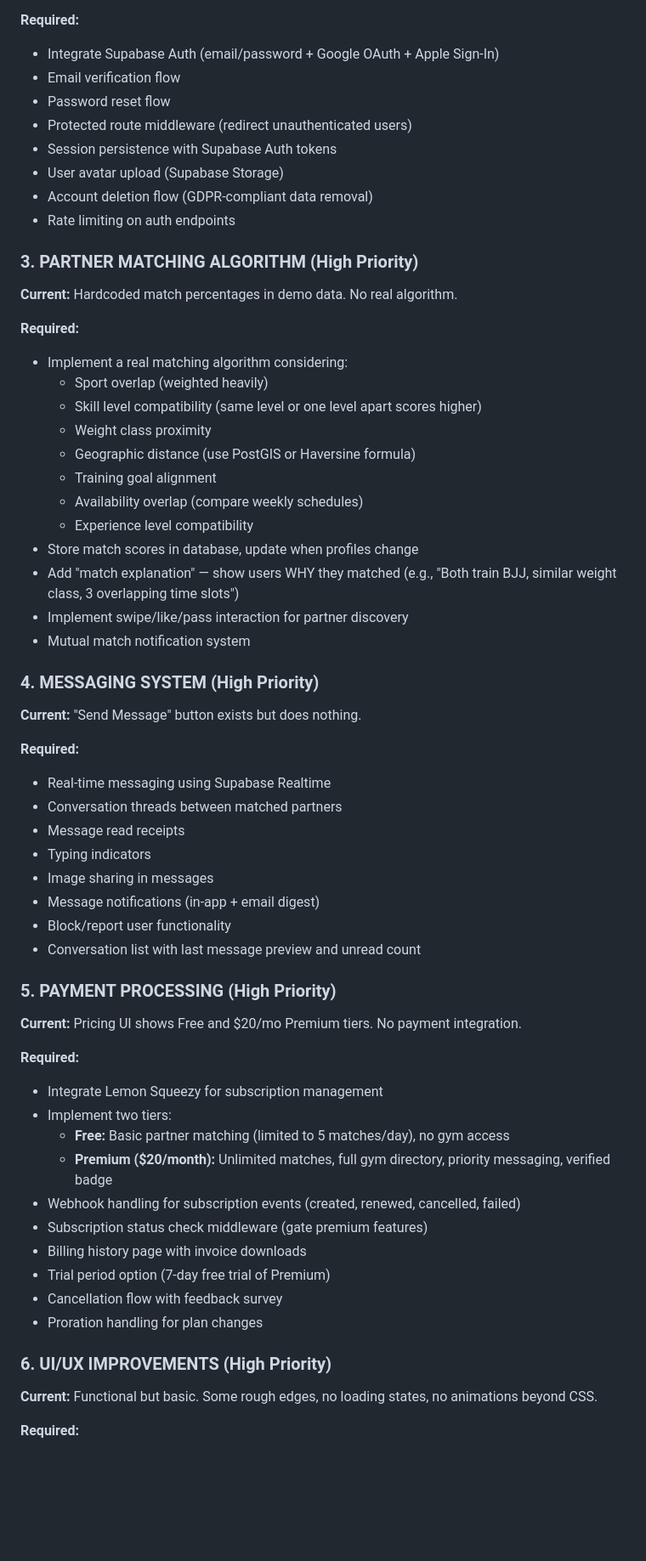
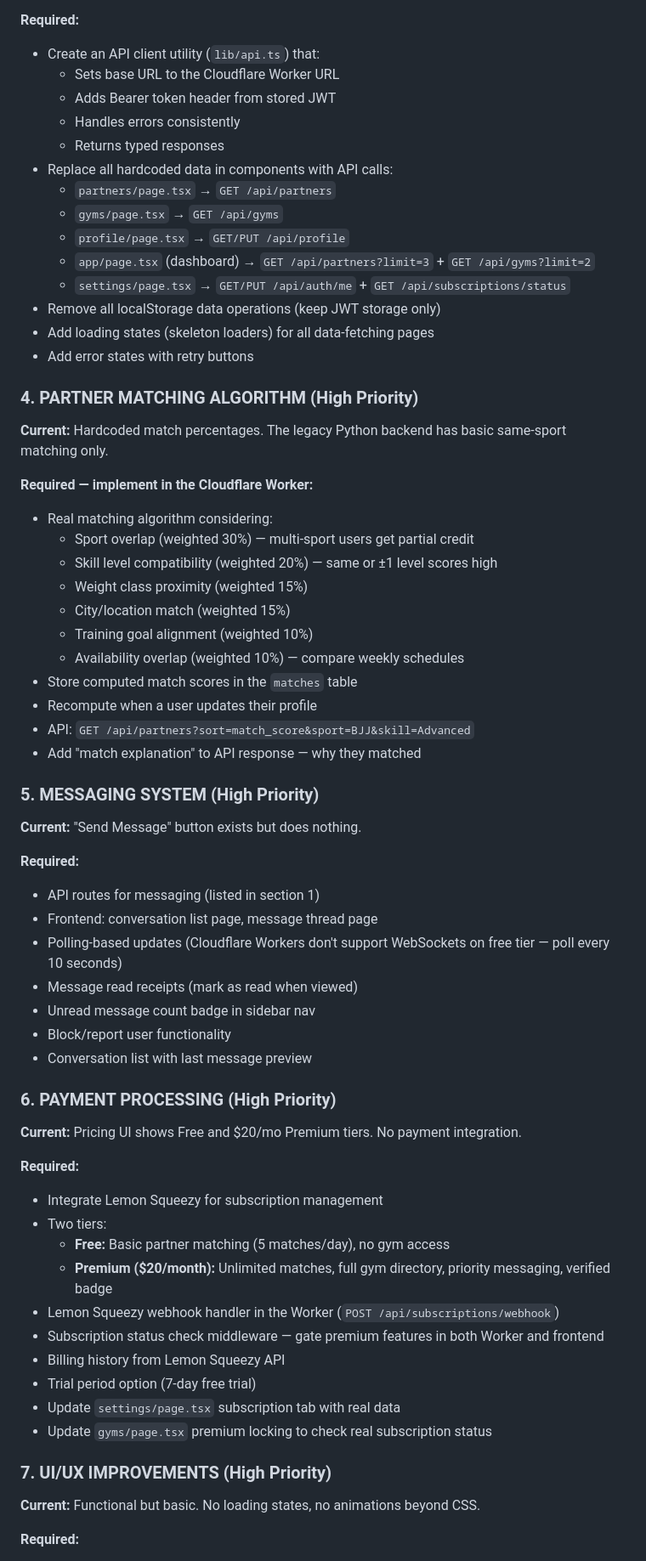
Before and after one commit to oelor/training-partner, a Markdown page: MANUS_PROMPT.md, the part around one of its changes. Shown at 85% size. GitHub-like rendering; blank space fills up the shorter version.

```diff
--- a/MANUS_PROMPT.md
+++ b/MANUS_PROMPT.md
@@ -48,64 +117,68 @@ You are working on **Training Partner** — a two-sided marketplace web applicat
 
 **Required:**
-- Integrate Supabase Auth (email/password + Google OAuth + Apple Sign-In)
-- Email verification flow
-- Password reset flow
-- Protected route middleware (redirect unauthenticated users)
-- Session persistence with Supabase Auth tokens
-- User avatar upload (Supabase Storage)
-- Account deletion flow (GDPR-compliant data removal)
-- Rate limiting on auth endpoints
+- Create an API client utility (`lib/api.ts`) that:
+  - Sets base URL to the Cloudflare Worker URL
+  - Adds Bearer token header from stored JWT
+  - Handles errors consistently
+  - Returns typed responses
+- Replace all hardcoded data in components with API calls:
+  - `partners/page.tsx` → `GET /api/partners`
+  - `gyms/page.tsx` → `GET /api/gyms`
+  - `profile/page.tsx` → `GET/PUT /api/profile`
+  - `app/page.tsx` (dashboard) → `GET /api/partners?limit=3` + `GET /api/gyms?limit=2`
+  - `settings/page.tsx` → `GET/PUT /api/auth/me` + `GET /api/subscriptions/status`
+- Remove all localStorage data operations (keep JWT storage only)
+- Add loading states (skeleton loaders) for all data-fetching pages
+- Add error states with retry buttons
 
-### 3. PARTNER MATCHING ALGORITHM (High Priority)
+### 4. PARTNER MATCHING ALGORITHM (High Priority)
 
-**Current:** Hardcoded match percentages in demo data. No real algorithm.
+**Current:** Hardcoded match percentages. The legacy Python backend has basic same-sport matching only.
 
-**Required:**
-- Implement a real matching algorithm considering:
-  - Sport overlap (weighted heavily)
-  - Skill level compatibility (same level or one level apart scores higher)
-  - Weight class proximity
-  - Geographic distance (use PostGIS or Haversine formula)
-  - Training goal alignment
-  - Availability overlap (compare weekly schedules)
-  - Experience level compatibility
-- Store match scores in database, update when profiles change
-- Add "match explanation" — show users WHY they matched (e.g., "Both train BJJ, similar weight class, 3 overlapping time slots")
-- Implement swipe/like/pass interaction for partner discovery
-- Mutual match notification system
+**Required — implement in the Cloudflare Worker:**
+- Real matching algorithm considering:
+  - Sport overlap (weighted 30%) — multi-sport users get partial credit
+  - Skill level compatibility (weighted 20%) — same or ±1 level scores high
+  - Weight class proximity (weighted 15%)
+  - City/location match (weighted 15%)
+  - Training goal alignment (weighted 10%)
+  - Availability overlap (weighted 10%) — compare weekly schedules
+- Store computed match scores in the `matches` table
+- Recompute when a user updates their profile
+- API: `GET /api/partners?sort=match_score&sport=BJJ&skill=Advanced`
+- Add "match explanation" to API response — why they matched
 
-### 4. MESSAGING SYSTEM (High Priority)
+### 5. MESSAGING SYSTEM (High Priority)
 
 **Current:** "Send Message" button exists but does nothing.
 
 **Required:**
-- Real-time messaging using Supabase Realtime
-- Conversation threads between matched partners
-- Message read receipts
-- Typing indicators
-- Image sharing in messages
-- Message notifications (in-app + email digest)
+- API routes for messaging (listed in section 1)
+- Frontend: conversation list page, message thread page
+- Polling-based updates (Cloudflare Workers don't support WebSockets on free tier — poll every 10 seconds)
+- Message read receipts (mark as read when viewed)
+- Unread message count badge in sidebar nav
 - Block/report user functionality
-- Conversation list with last message preview and unread count
+- Conversation list with last message preview
 
-### 5. PAYMENT PROCESSING (High Priority)
+### 6. PAYMENT PROCESSING (High Priority)
 
 **Current:** Pricing UI shows Free and $20/mo Premium tiers. No payment integration.
 
 **Required:**
 - Integrate Lemon Squeezy for subscription management
-- Implement two tiers:
-  - **Free:** Basic partner matching (limited to 5 matches/day), no gym access
+- Two tiers:
+  - **Free:** Basic partner matching (5 matches/day), no gym access
   - **Premium ($20/month):** Unlimited matches, full gym directory, priority messaging, verified badge
-- Webhook handling for subscription events (created, renewed, cancelled, failed)
-- Subscription status check middleware (gate premium features)
-- Billing history page with invoice downloads
-- Trial period option (7-day free trial of Premium)
-- Cancellation flow with feedback survey
-- Proration handling for plan changes
+- Lemon Squeezy webhook handler in the Worker (`POST /api/subscriptions/webhook`)
+- Subscription status check middleware — gate premium features in both Worker and frontend
+- Billing history from Lemon Squeezy API
+- Trial period option (7-day free trial)
+- Update `settings/page.tsx` subscription tab with real data
+- Update `gyms/page.tsx` premium locking to check real subscription status
 
-### 6. UI/UX IMPROVEMENTS (High Priority)
+### 7. UI/UX IMPROVEMENTS (High Priority)
 
-**Current:** Functional but basic. Some rough edges, no loading states, no animations beyond CSS.
+**Current:** Functional but basic. No loading states, no animations beyond CSS.
 
 **Required:**
```
Also changed, not shown: other parts of MANUS_PROMPT.md (+223 -172 lines).
